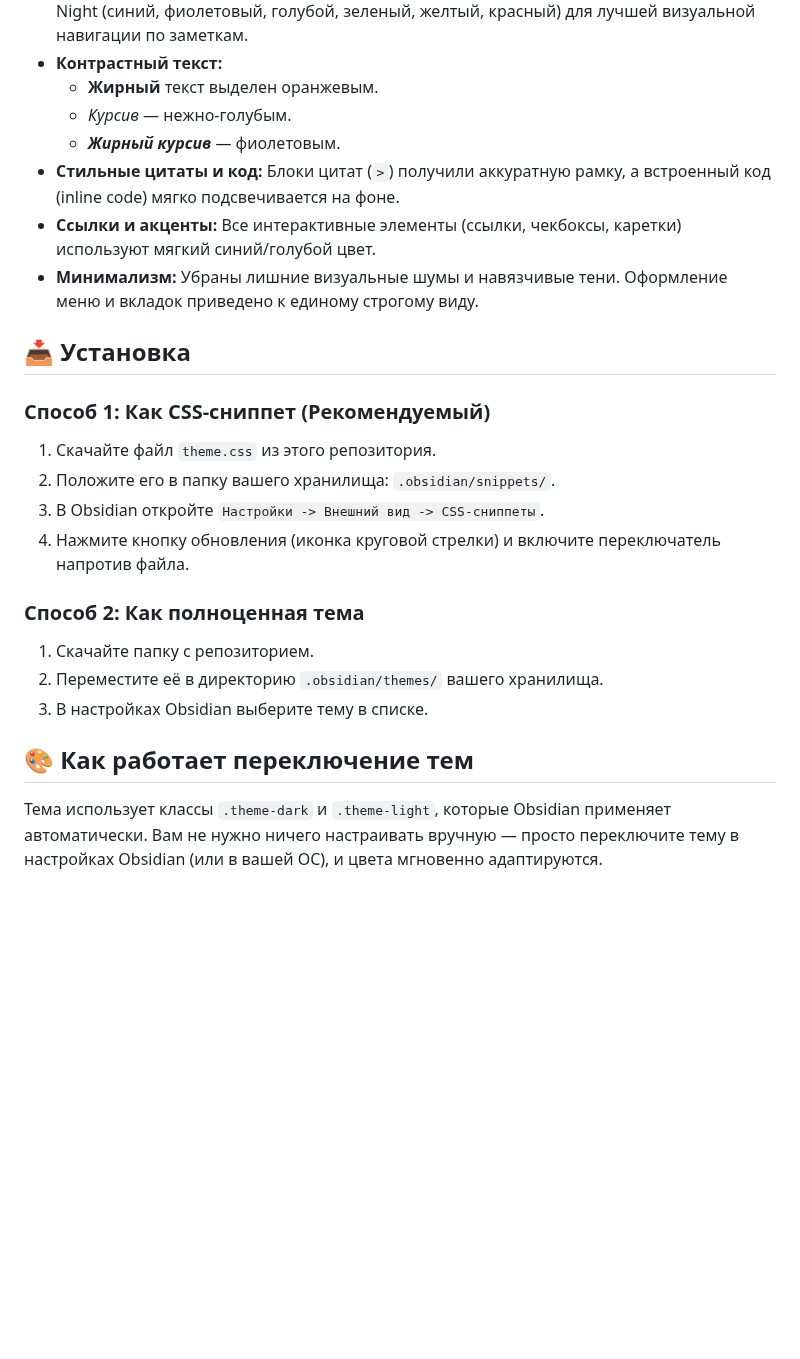
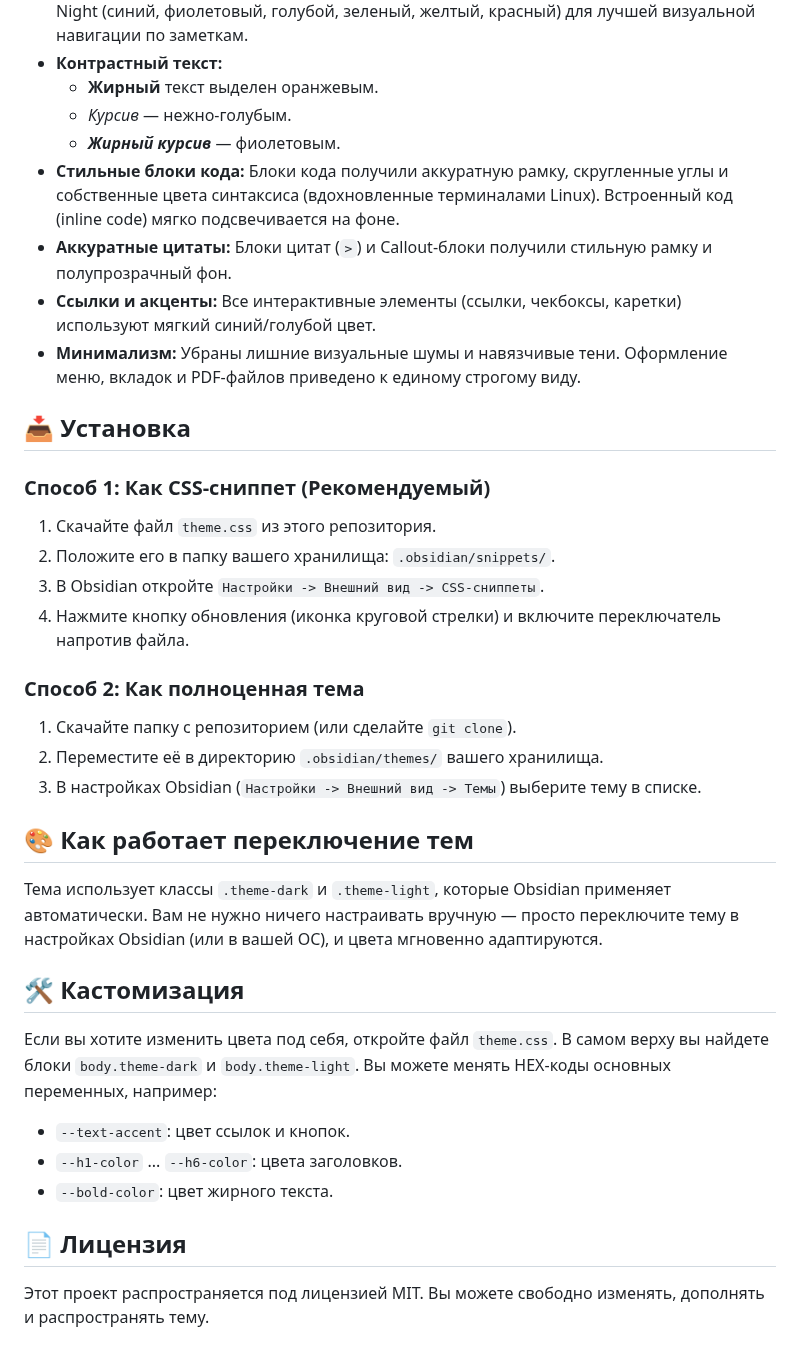
Before and after one commit to machineslego-wq/tokyo-night-by-machineslego-wq, a Markdown page: readme.md, the part around one of its changes. Drawn GitHub-style; blank space fills up the shorter version.

```diff
--- a/readme.md
+++ b/readme.md
@@ -12,9 +12,10 @@
   - **Жирный** текст выделен оранжевым.
   - *Курсив* — нежно-голубым.
   - ***Жирный курсив*** — фиолетовым.
-- **Стильные цитаты и код:** Блоки цитат (`>`) получили аккуратную рамку, а встроенный код (inline code) мягко подсвечивается на фоне.
+- **Стильные блоки кода:** Блоки кода получили аккуратную рамку, скругленные углы и собственные цвета синтаксиса (вдохновленные терминалами Linux). Встроенный код (inline code) мягко подсвечивается на фоне.
+- **Аккуратные цитаты:** Блоки цитат (`>`) и Callout-блоки получили стильную рамку и полупрозрачный фон.
 - **Ссылки и акценты:** Все интерактивные элементы (ссылки, чекбоксы, каретки) используют мягкий синий/голубой цвет.
-- **Минимализм:** Убраны лишние визуальные шумы и навязчивые тени. Оформление меню и вкладок приведено к единому строгому виду.
+- **Минимализм:** Убраны лишние визуальные шумы и навязчивые тени. Оформление меню, вкладок и PDF-файлов приведено к единому строгому виду.
 
 ## 📥 Установка
 
@@ -25,10 +26,21 @@
 4. Нажмите кнопку обновления (иконка круговой стрелки) и включите переключатель напротив файла.
 
 ### Способ 2: Как полноценная тема
-1. Скачайте папку с репозиторием.
+1. Скачайте папку с репозиторием (или сделайте `git clone`).
 2. Переместите её в директорию `.obsidian/themes/` вашего хранилища.
-3. В настройках Obsidian выберите тему в списке.
+3. В настройках Obsidian (`Настройки -> Внешний вид -> Темы`) выберите тему в списке.
 
 ## 🎨 Как работает переключение тем
 
 Тема использует классы `.theme-dark` и `.theme-light`, которые Obsidian применяет автоматически. Вам не нужно ничего настраивать вручную — просто переключите тему в настройках Obsidian (или в вашей ОС), и цвета мгновенно адаптируются.
+
+## 🛠 Кастомизация
+
+Если вы хотите изменить цвета под себя, откройте файл `theme.css`. В самом верху вы найдете блоки `body.theme-dark` и `body.theme-light`. Вы можете менять HEX-коды основных переменных, например:
+- `--text-accent`: цвет ссылок и кнопок.
+- `--h1-color` ... `--h6-color`: цвета заголовков.
+- `--bold-color`: цвет жирного текста.
+
+## 📄 Лицензия
+
+Этот проект распространяется под лицензией MIT. Вы можете свободно изменять, дополнять и распространять тему.
```
Also changed, not shown: other parts of readme.md (+1 -1 lines), tokyo-night-by-machineslego-wq-obsidian-theme.png (added), 1 other file.
